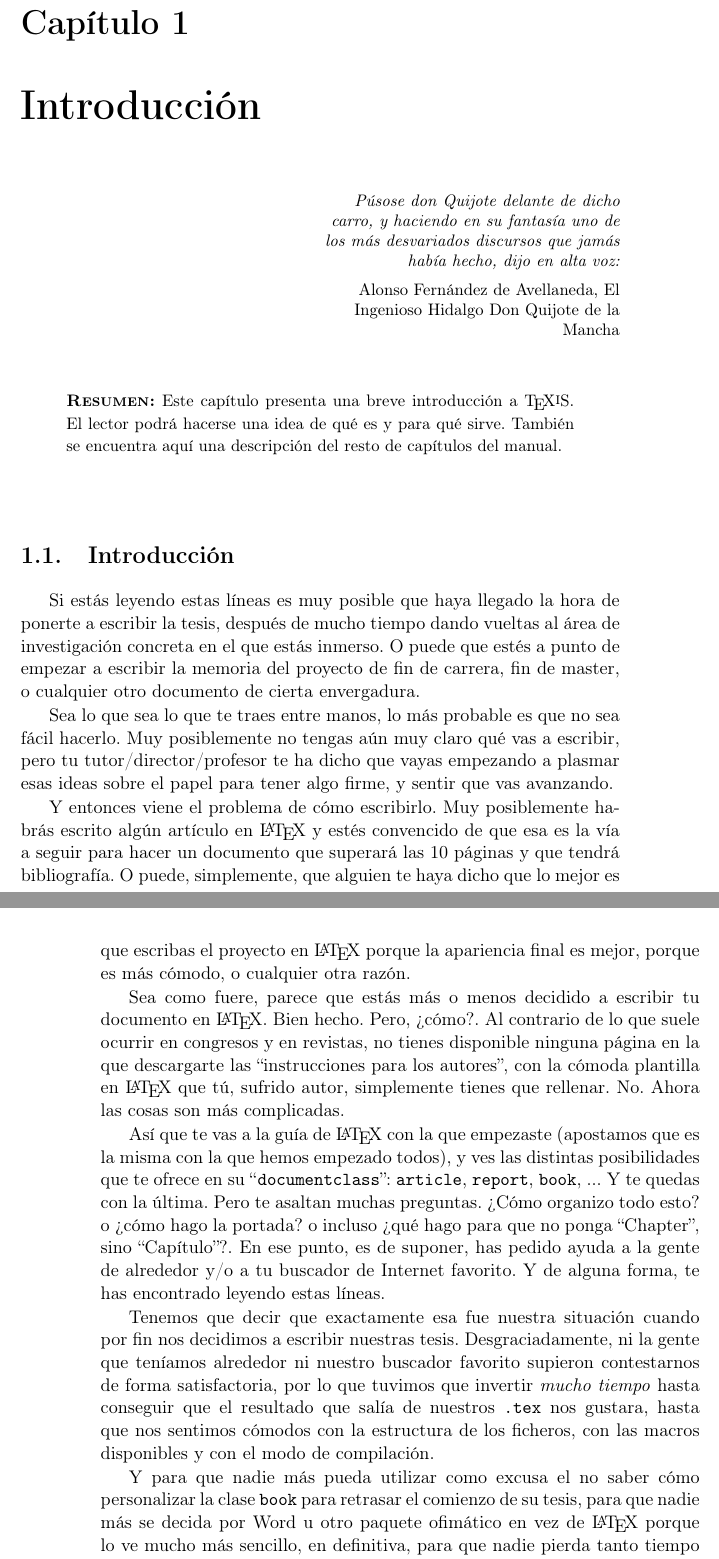
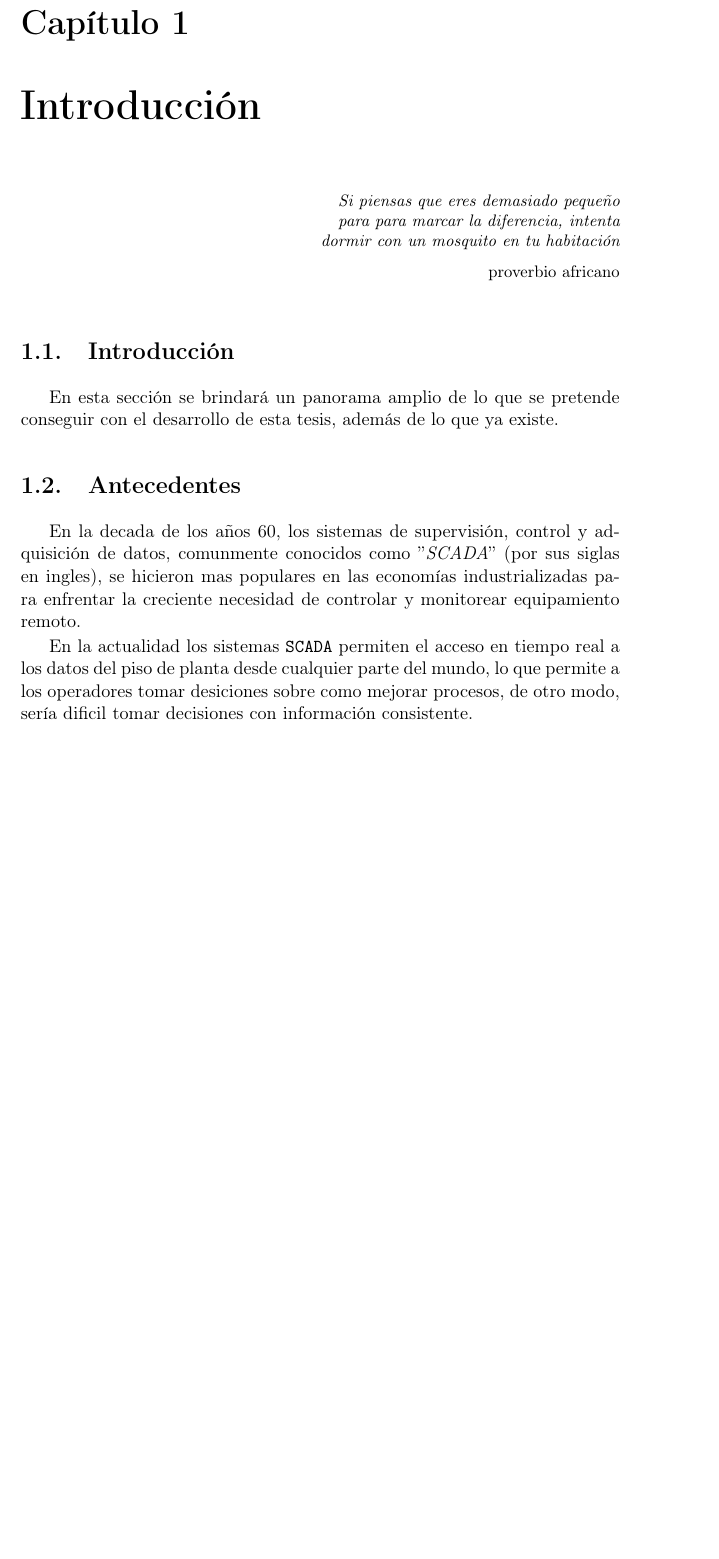
Before and after one commit to JOTAI/Equipo-para-monitoreo-en-linea-TESIS, a LaTeX book (Contenido/ManualTeXiS.tex, which reads Contenido/Capitulos/01Introduccion.tex): two parts of pages 23 and 24 of 95 before the commit and part of page 23 of 93 after it, the two joined at a grey line, cut so that both start at the same text, the shorter picture padded with empty space. Compiled offline with pdfLaTeX; the source files are stored in an older character set and shown here as Unicode; a LaTeX package or settings file that is missing is left out.

Commit message:
Avance de los antecedentes
Se ha empezado a ingresar información sobre los antecedentes del proyecto.

```diff
--- a/Contenido/Capitulos/01Introduccion.tex
+++ b/Contenido/Capitulos/01Introduccion.tex
@@ -37,21 +37,19 @@
 
 \begin{FraseCelebre}
 \begin{Frase}
-Púsose don Quijote delante de dicho carro, y haciendo en su fantasía
-uno de los más desvariados discursos que jamás había hecho, dijo en
-alta voz:
+Si piensas que eres demasiado pequeño para para marcar la diferencia,
+intenta dormir con un mosquito en tu habitación
 \end{Frase}
 \begin{Fuente}
-  Alonso Fernández de Avellaneda, El Ingenioso Hidalgo Don Quijote de
-  la Mancha
+  proverbio africano
 \end{Fuente}
 \end{FraseCelebre}
 
-\begin{resumen}
-  Este capítulo presenta una breve introducción a \texis.  El
-  lector podrá hacerse una idea de qué es y para qué sirve. También se
-  encuentra aquí una descripción del resto de capítulos del manual.
-\end{resumen}
+%\begin{resumen}
+%  Este capítulo presenta una breve introducción a \texis.  El
+%  lector podrá hacerse una idea de qué es y para qué sirve. También se
+%  encuentra aquí una descripción del resto de capítulos del manual.
+%\end{resumen}
 
 
 %-------------------------------------------------------------------
@@ -60,55 +58,5 @@ alta voz:
 \label{cap1:sec:introduccion}
 
 
-Si estás leyendo estas líneas es muy posible que haya llegado la hora
-de ponerte a escribir la tesis, después de mucho tiempo dando vueltas
-al área de investigación concreta en el que estás inmerso. O puede que
-estés a punto de empezar a escribir la memoria del proyecto de fin de
-carrera, fin de master, o cualquier otro documento de cierta
-envergadura.
-
-Sea lo que sea lo que te traes entre manos, lo más probable es que no
-sea fácil hacerlo. Muy posiblemente no tengas aún muy claro qué vas a
-escribir, pero tu tutor/director/profesor te ha dicho que vayas
-empezando a plasmar esas ideas sobre el papel para tener algo firme, y
-sentir que vas avanzando.
-
-Y entonces viene el problema de cómo escribirlo. Muy posiblemente
-habrás escrito algún artículo en \LaTeX\ y estés convencido de que esa
-es la vía a seguir para hacer un documento que superará las 10 páginas
-y que tendrá bibliografía. O puede, simplemente, que alguien te haya
-dicho que lo mejor es que escribas el proyecto en \LaTeX\ porque la
-apariencia final es mejor, porque es más cómodo, o cualquier otra
-razón.
-
-Sea como fuere, parece que estás más o menos decidido a escribir tu
-documento en \LaTeX. Bien hecho. Pero, ¿cómo?. Al contrario de lo que
-suele ocurrir en congresos y en revistas, no tienes disponible ninguna
-página en la que descargarte las ``instrucciones para los autores'',
-con la cómoda plantilla en \LaTeX\ que tú, sufrido autor, simplemente
-tienes que rellenar. No. Ahora las cosas son más complicadas.
-
-Así que te vas a la guía de \LaTeX\ con la que empezaste (apostamos
-que es la misma con la que hemos empezado todos), y ves las distintas
-posibilidades que te ofrece en su ``\texttt{documentclass}'':
-\texttt{article}, \texttt{report}, \texttt{book}, ... Y te quedas con
-la última. Pero te asaltan muchas preguntas. ¿Cómo organizo todo esto?
-o ¿cómo hago la portada? o incluso ¿qué hago para que no ponga
-``Chapter'', sino ``Capítulo''?. En ese punto, es de suponer, has
-pedido ayuda a la gente de alrededor y/o a tu buscador de Internet
-favorito. Y de alguna forma, te has encontrado leyendo estas líneas.
-
-Tenemos que decir que exactamente esa fue nuestra situación cuando por
-fin nos decidimos a escribir nuestras tesis. Desgraciadamente, ni la
-gente que teníamos alrededor ni nuestro buscador favorito supieron
-contestarnos de forma satisfactoria, por lo que tuvimos que invertir
-\emph{mucho tiempo} hasta conseguir que el resultado que salía de
-nuestros \texttt{.tex} nos gustara, hasta que nos sentimos cómodos con
-la estructura de los ficheros, con las macros disponibles y con el
-modo de compilación.
-
-Y para que nadie más pueda utilizar como excusa el no saber cómo
-personalizar la clase \texttt{book} para retrasar el comienzo de su
-tesis, para que nadie más se decida por Word u otro paquete ofimático
-en vez de \LaTeX\ porque lo ve mucho más sencillo, en definitiva, para
-que nadie pierda tanto tiempo como perdimos nosotros creando la
+En esta sección se brindará un panorama amplio de lo que se pretende
+conseguir con el desarrollo de esta tesis, además de lo que ya existe.
@@ -152,8 +63,20 @@ disponible en \url{http://gaia.fdi.ucm.es/projects/texis/}.
 
 %-------------------------------------------------------------------
-\section{Qué es \texis}
+\section{Antecedentes}
 %-------------------------------------------------------------------
-\label{cap1:sec:que-es}
+\label{cap1:sec:antecedentes}
+
+En la decada de los años 60, los sistemas de supervisión, control y
+adquisición de datos, comunmente conocidos como ''\emph{SCADA}''
+(por sus siglas en ingles), se hicieron mas populares en las economías
+industrializadas para enfrentar la creciente necesidad de controlar
+y monitorear equipamiento remoto.
+
+En la actualidad los sistemas \texttt{SCADA} permiten el acceso en
+tiempo real a los datos del piso de planta desde cualquier parte del
+mundo, lo que permite a los operadores tomar desiciones sobre como
+mejorar procesos, de otro modo, sería dificil tomar decisiones con
+información consistente.
 
 La plantilla que tienes entre las manos es, como hemos dicho, el
 esqueleto del código fuente de las Tesis Doctorales de los dos autores
```
Also changed, not shown: Contenido/Cascaras/resumenManual.tex (+3 -3 lines), Contenido/ManualTeXiS.pdf, Contenido/Capitulos/01Introduccion.tex (37 more changed lines).
